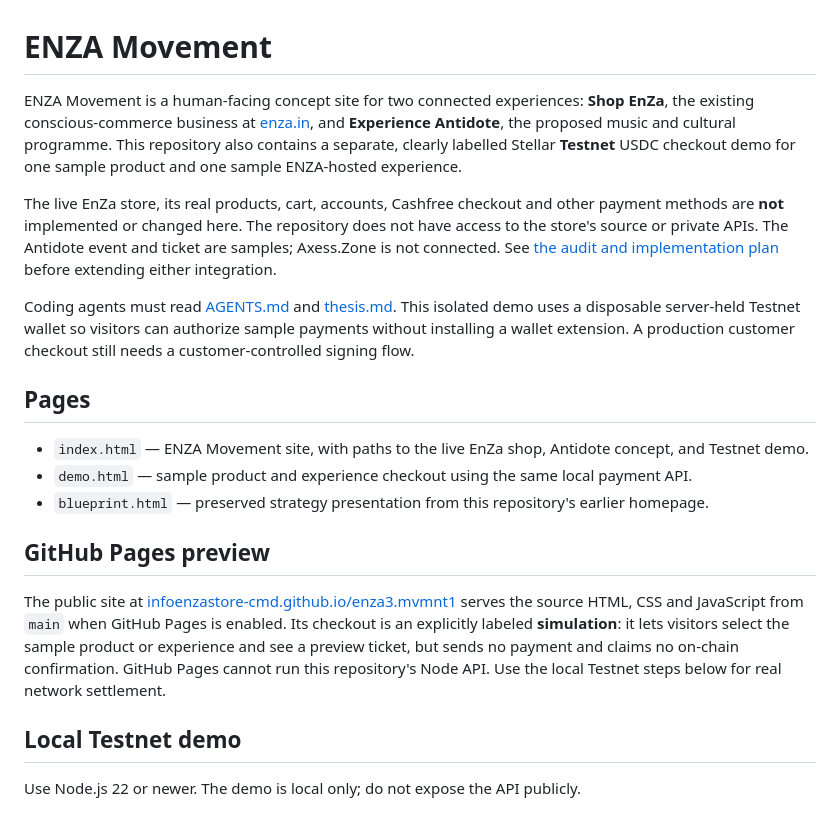
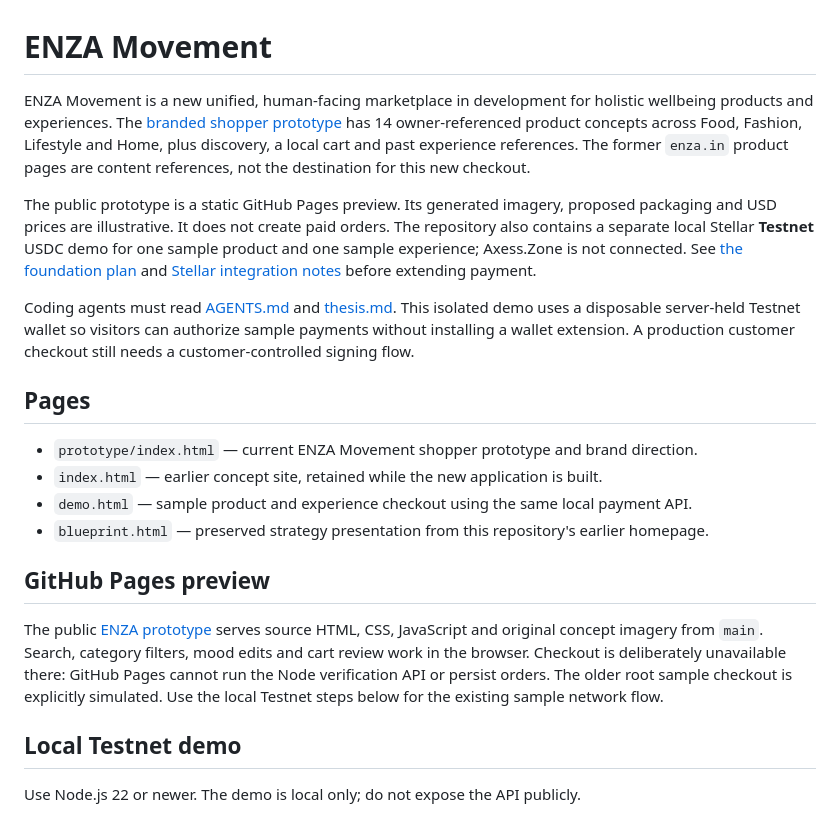
Before and after one commit to infoenzastore-cmd/enza3.mvmnt1, a Markdown page: README.md, the part around the change. Drawn GitHub-style.

Commit message:
Document new ENZA Movement prototype and checkout boundary

```diff
--- a/README.md
+++ b/README.md
@@ -1,20 +1,21 @@
 # ENZA Movement
 
-ENZA Movement is a human-facing concept site for two connected experiences: **Shop EnZa**, the existing conscious-commerce business at [enza.in](https://enza.in/), and **Experience Antidote**, the proposed music and cultural programme. This repository also contains a separate, clearly labelled Stellar **Testnet** USDC checkout demo for one sample product and one sample ENZA-hosted experience.
+ENZA Movement is a new unified, human-facing marketplace in development for holistic wellbeing products and experiences. The [branded shopper prototype](prototype/) has 14 owner-referenced product concepts across Food, Fashion, Lifestyle and Home, plus discovery, a local cart and past experience references. The former `enza.in` product pages are content references, not the destination for this new checkout.
 
-The live EnZa store, its real products, cart, accounts, Cashfree checkout and other payment methods are **not** implemented or changed here. The repository does not have access to the store's source or private APIs. The Antidote event and ticket are samples; Axess.Zone is not connected. See [the audit and implementation plan](docs/IMPLEMENTATION_PLAN.md) before extending either integration.
+The public prototype is a static GitHub Pages preview. Its generated imagery, proposed packaging and USD prices are illustrative. It does not create paid orders. The repository also contains a separate local Stellar **Testnet** USDC demo for one sample product and one sample experience; Axess.Zone is not connected. See [the foundation plan](IMPLEMENTATION_PLAN.md) and [Stellar integration notes](docs/STELLAR_INTEGRATION.md) before extending payment.
 
 Coding agents must read [AGENTS.md](AGENTS.md) and [thesis.md](thesis.md). This isolated demo uses a disposable server-held Testnet wallet so visitors can authorize sample payments without installing a wallet extension. A production customer checkout still needs a customer-controlled signing flow.
 
 ## Pages
 
-- `index.html` — ENZA Movement site, with paths to the live EnZa shop, Antidote concept, and Testnet demo.
+- `prototype/index.html` — current ENZA Movement shopper prototype and brand direction.
+- `index.html` — earlier concept site, retained while the new application is built.
 - `demo.html` — sample product and experience checkout using the same local payment API.
 - `blueprint.html` — preserved strategy presentation from this repository's earlier homepage.
 
 ## GitHub Pages preview
 
-The public site at [infoenzastore-cmd.github.io/enza3.mvmnt1](https://infoenzastore-cmd.github.io/enza3.mvmnt1/) serves the source HTML, CSS and JavaScript from `main` when GitHub Pages is enabled. Its checkout is an explicitly labeled **simulation**: it lets visitors select the sample product or experience and see a preview ticket, but sends no payment and claims no on-chain confirmation. GitHub Pages cannot run this repository's Node API. Use the local Testnet steps below for real network settlement.
+The public [ENZA prototype](https://infoenzastore-cmd.github.io/enza3.mvmnt1/prototype/) serves source HTML, CSS, JavaScript and original concept imagery from `main`. Search, category filters, mood edits and cart review work in the browser. Checkout is deliberately unavailable there: GitHub Pages cannot run the Node verification API or persist orders. The older root sample checkout is explicitly simulated. Use the local Testnet steps below for the existing sample network flow.
 
 ## Local Testnet demo
 
```
